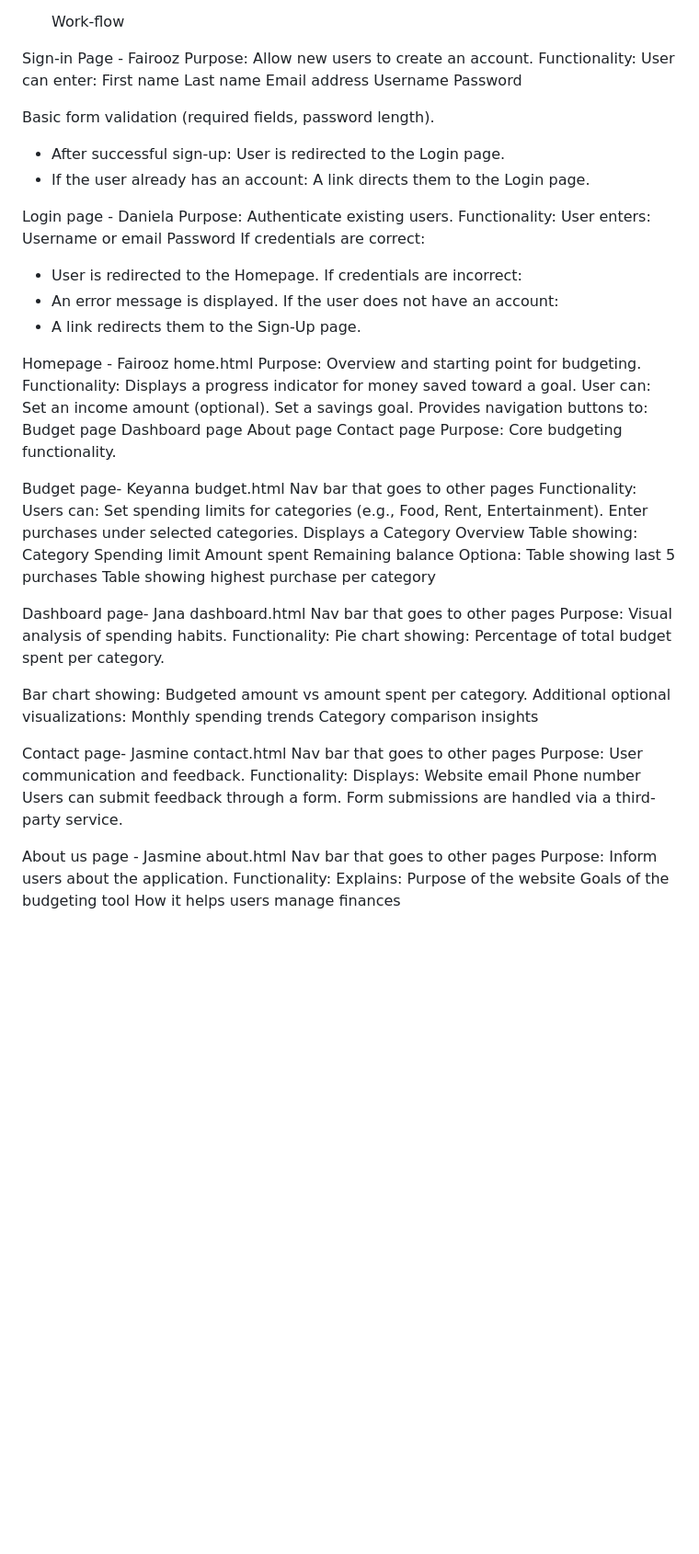
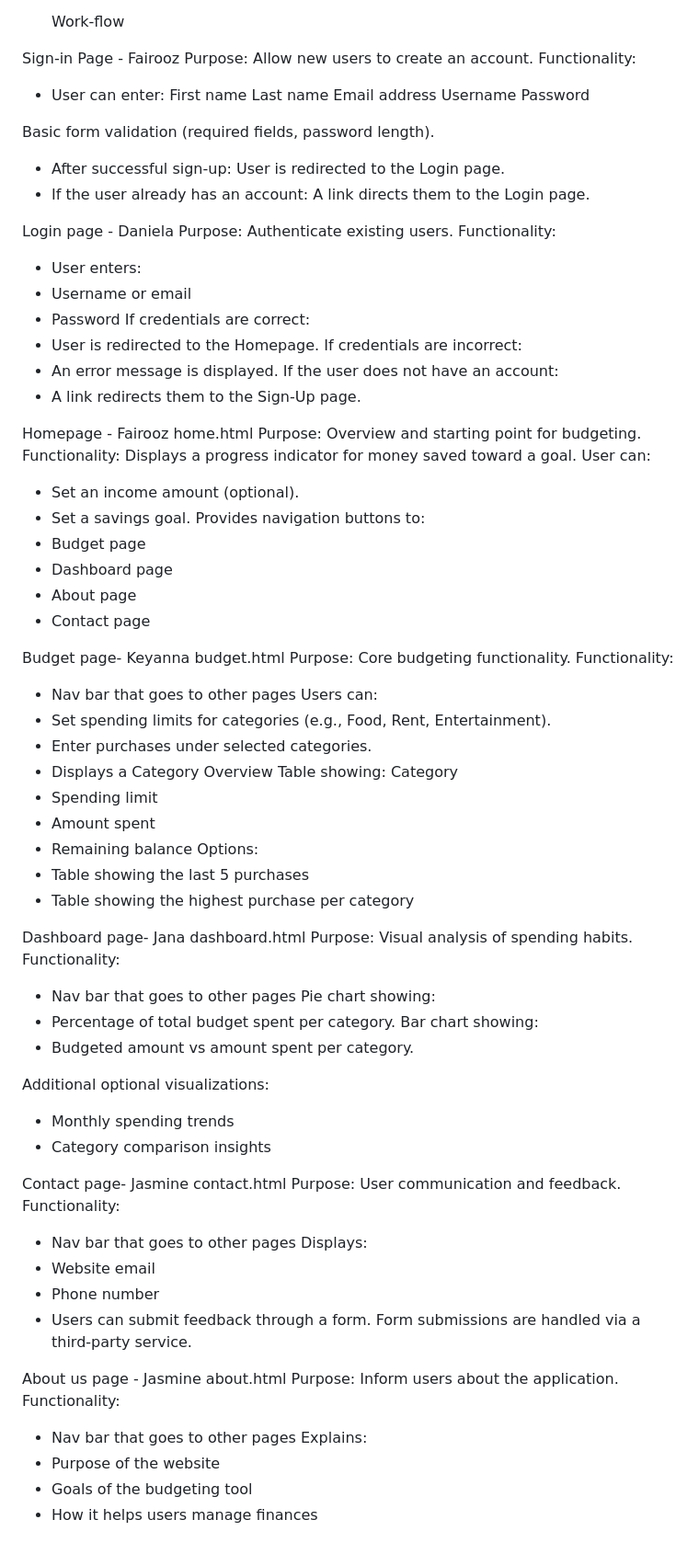
Before and after one commit to JusttoCode2025/Personal-Finance-Tracker, a Markdown page: README.md, the part around the change. Shown at 92% size. Drawn GitHub-style; blank space fills up the shorter version.

Commit message:
Update README.md
Signed-off-by: Keyanna Bernard <keyanna.bernard@my.liu.edu>

```diff
--- a/README.md
+++ b/README.md
@@ -70,12 +70,12 @@ The Personal Finance Tracker provides a clean dashboard, goal tracking, and help
 Sign-in Page - Fairooz
 Purpose: Allow new users to create an account.
 Functionality:
-User can enter:
-First name
-Last name
-Email address
-Username
-Password
+- User can enter:
+  First name
+  Last name
+  Email address
+  Username
+  Password
 
 Basic form validation (required fields, password length).
 - After successful sign-up:
@@ -86,9 +86,9 @@ Basic form validation (required fields, password length).
 Login page - Daniela
 Purpose: Authenticate existing users.
 Functionality:
-User enters:
-Username or email
-Password
+- User enters:
+- Username or email
+- Password
 If credentials are correct:
 - User is redirected to the Homepage.
 If credentials are incorrect:
@@ -102,58 +102,59 @@ Purpose: Overview and starting point for budgeting.
 Functionality:
 Displays a progress indicator for money saved toward a goal.
 User can:
-Set an income amount (optional).
-Set a savings goal.
+- Set an income amount (optional).
+- Set a savings goal.
 Provides navigation buttons to:
-Budget page
-Dashboard page
-About page
-Contact page
-Purpose: Core budgeting functionality.
+- Budget page
+- Dashboard page
+- About page
+- Contact page
+
 
 Budget page- Keyanna budget.html
-Nav bar that goes to other pages
+Purpose: Core budgeting functionality.
 Functionality:
+- Nav bar that goes to other pages
 Users can:
-Set spending limits for categories (e.g., Food, Rent, Entertainment).
-Enter purchases under selected categories.
-Displays a Category Overview Table showing:
+- Set spending limits for categories (e.g., Food, Rent, Entertainment).
+- Enter purchases under selected categories.
+- Displays a Category Overview Table showing:
 Category
-Spending limit
-Amount spent
-Remaining balance
-Optiona:
-Table showing last 5 purchases
-Table showing highest purchase per category
+- Spending limit
+- Amount spent
+- Remaining balance
+Options:
+- Table showing the last 5 purchases
+- Table showing the highest purchase per category
 
 Dashboard page- Jana dashboard.html
-Nav bar that goes to other pages
 Purpose: Visual analysis of spending habits.
 Functionality:
+- Nav bar that goes to other pages
 Pie chart showing:
-Percentage of total budget spent per category.
+- Percentage of total budget spent per category.
+Bar chart showing:
+- Budgeted amount vs amount spent per category.
 
-Bar chart showing:
-Budgeted amount vs amount spent per category.
 Additional optional visualizations:
-Monthly spending trends
-Category comparison insights
+- Monthly spending trends
+- Category comparison insights
 
 Contact page- Jasmine contact.html
-Nav bar that goes to other pages
 Purpose: User communication and feedback.
 Functionality:
+- Nav bar that goes to other pages
 Displays:
-Website email
-Phone number
-Users can submit feedback through a form.
-Form submissions are handled via a third-party service.
+- Website email
+- Phone number
+- Users can submit feedback through a form.
+  Form submissions are handled via a third-party service.
 
 About us page - Jasmine about.html
-Nav bar that goes to other pages
 Purpose: Inform users about the application.
 Functionality:
+- Nav bar that goes to other pages
 Explains:
-Purpose of the website
-Goals of the budgeting tool
-How it helps users manage finances
+- Purpose of the website
+- Goals of the budgeting tool
+- How it helps users manage finances
```
